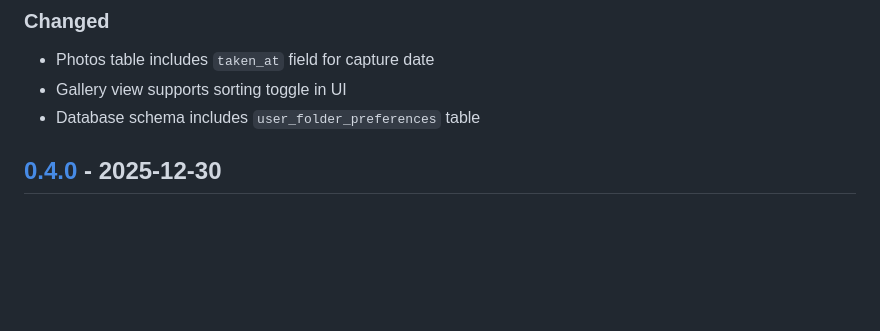
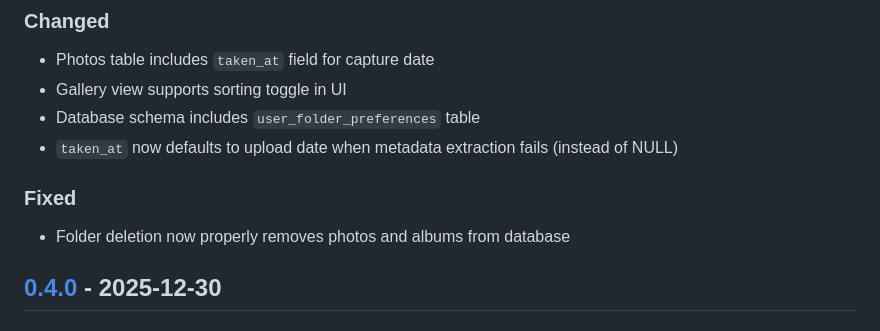
Before and after one commit to Mistress-Lukutar/Synth-gallery, a Markdown page: CHANGELOG.md, the part around the change. Rendered like a GitHub page; blank space fills up the shorter version.

Commit message:
Update CHANGELOG with bug fixes

```diff
--- a/CHANGELOG.md
+++ b/CHANGELOG.md
@@ -22,6 +22,10 @@ and this project adheres to [Semantic Versioning](https://semver.org/spec/v2.0.0
 - Photos table includes `taken_at` field for capture date
 - Gallery view supports sorting toggle in UI
 - Database schema includes `user_folder_preferences` table
+- `taken_at` now defaults to upload date when metadata extraction fails (instead of NULL)
+
+### Fixed
+- Folder deletion now properly removes photos and albums from database
 
 ## [0.4.0] - 2025-12-30
 
```
